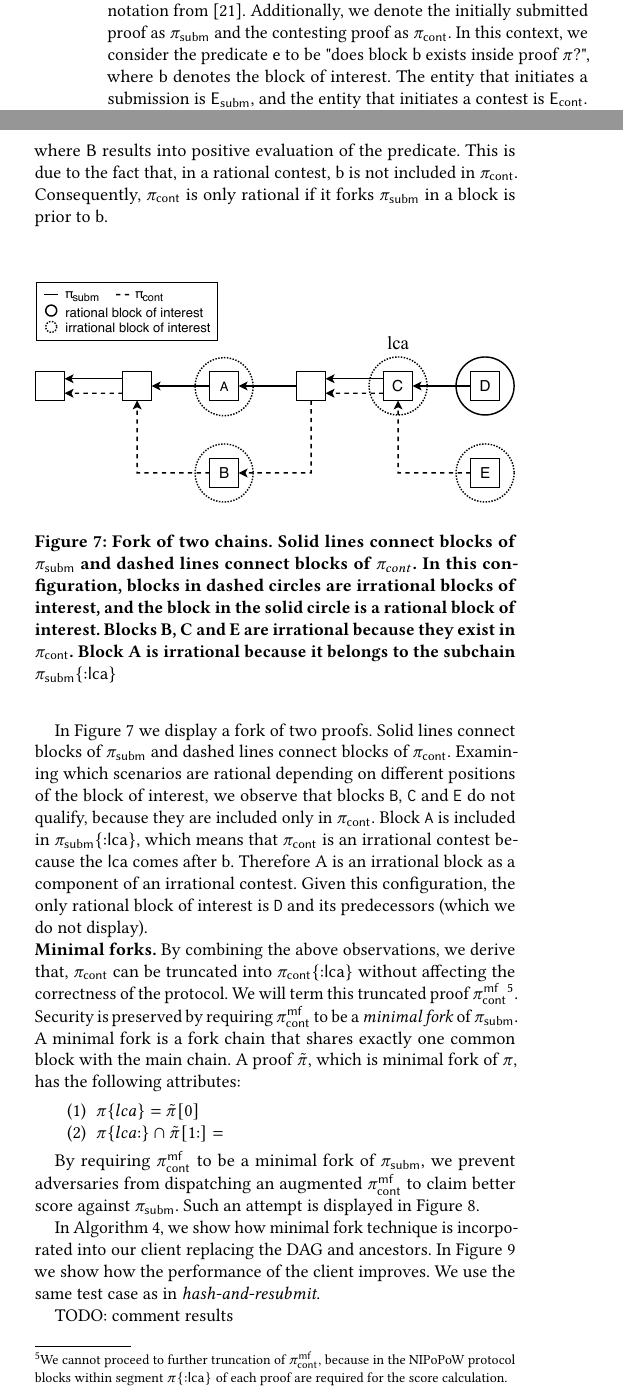
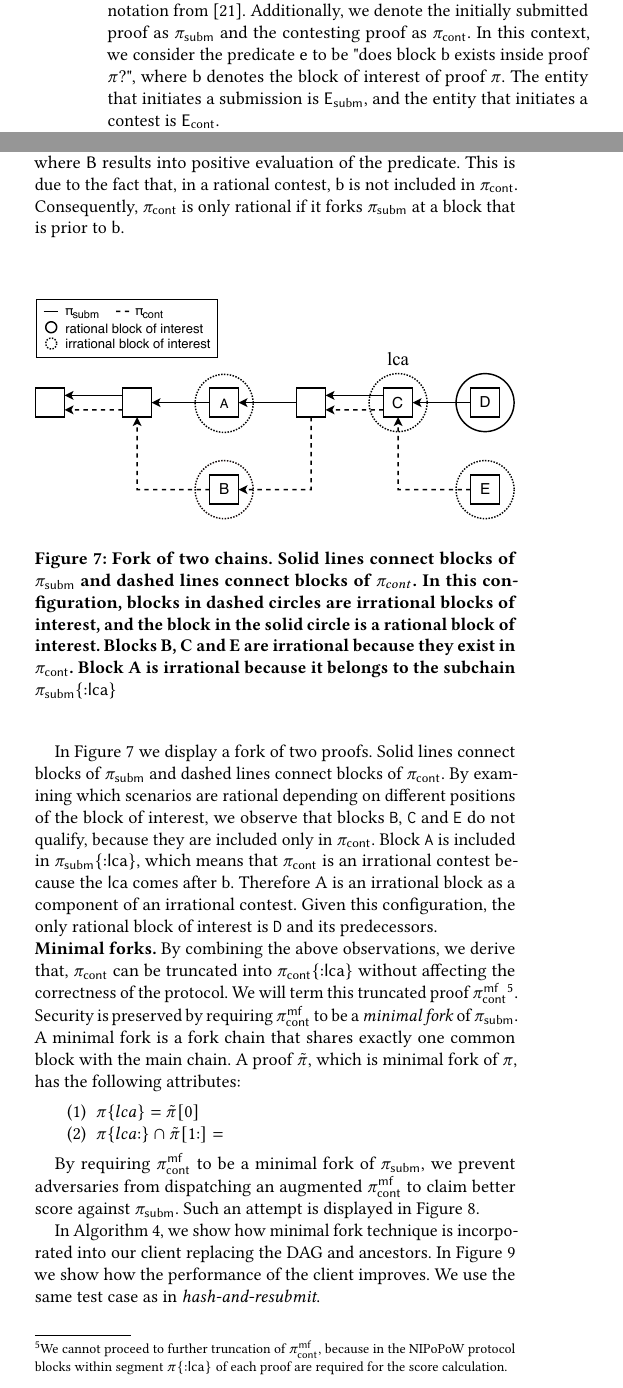
Before and after one commit to sdaveas/nipopow-verifier, a LaTeX paper (paper/paper.tex, which reads paper/sections/lookup-structures.tex): two parts of the columns of page 7 of 12, joined at a grey line, cut so that both start at the same text. Compiled offline with pdfLaTeX.

Commit message:
Minor changes

```diff
--- a/paper/sections/lookup-structures.tex
+++ b/paper/sections/lookup-structures.tex
@@ -18,14 +18,14 @@ are only contained in storage. This affects the performance of the client,
 especially for large proofs.
 
 We make a keen observation regarding potential positions of the \emph{block of
-interest} in proofs, which leads us to the construction of an architecture
-that does not require DAG, ancestors or other complementary structures. To
-support this claim, we adopt the notation from~\cite{nipopows}.
-Additionally, we denote the initially submitted proof as $\pis$ and the
-contesting proof as $\pic$. In this context, we consider the predicate $\pred$
-to be "does block $\boi$ exists inside proof $\pr$?", where $\boi$ denotes
-the block of interest. The entity that initiates a submission is $\es$, and the
-entity that initiates a contest is $\ec$.
+interest} in proofs, which leads us to the construction of an architecture that
+does not require DAG, ancestors or other complementary structures. To support
+this claim, we adopt the notation from~\cite{nipopows}.  Additionally, we
+denote the initially submitted proof as $\pis$ and the contesting proof as
+$\pic$. In this context, we consider the predicate $\pred$ to be "does block
+$\boi$ exists inside proof $\pr$?", where $\boi$ denotes the block of interest
+of proof $\pr$. The entity that initiates a submission is $\es$, and the entity
+that initiates a contest is $\ec$.
 
 \noindent \textbf{Position of block of interest.} NIPoPoWs are sets of sampled
 interlinked blocks, which means that they can be perceived as chains. If
@@ -51,7 +51,7 @@ block $\block$ exists such that \{$\block : \block \notin \pis\{{:}\lca\} \land
 \block \in \pic\{{:}\lca\}$\} where $\block$ results into positive evaluation
 of the predicate. This is due to the fact that, in a rational contest, $\boi$
 is not included in $\pic$. Consequently, $\pic$ is only rational if it forks
-$\pis$ in a block is prior to $\boi$.
+$\pis$ at a block that is prior to $\boi$.
 
 \renewcommand{\block}{}
 
@@ -69,14 +69,14 @@ $\pis$ in a block is prior to $\boi$.
 \end{figure}
 
 In Figure~\ref{fig:boi-position} we display a fork of two proofs. Solid lines
-connect blocks of $\pis$ and dashed lines connect blocks of $\pic$.  Examining
-which scenarios are rational depending on different positions of the block of
-interest, we observe that blocks \texttt{B}, \texttt{C} and \texttt{E} do not
-qualify, because they are included only in $\pic$. Block \texttt{A} is included
-in $\pis\{{:}\lca\}$, which means that $\pic$ is an irrational contest because
-the $\lca$ comes after $\boi$. Therefore A is an irrational block as a component
-of an irrational contest. Given this configuration, the only rational block of
-interest is \texttt{D} and its predecessors (which we do not display).
+connect blocks of $\pis$ and dashed lines connect blocks of $\pic$. By
+examining which scenarios are rational depending on different positions of the
+block of interest, we observe that blocks \texttt{B}, \texttt{C} and \texttt{E}
+do not qualify, because they are included only in $\pic$. Block \texttt{A} is
+included in $\pis\{{:}\lca\}$, which means that $\pic$ is an irrational contest
+because the $\lca$ comes after $\boi$. Therefore A is an irrational block as a
+component of an irrational contest. Given this configuration, the only rational
+block of interest is \texttt{D} and its predecessors.
 
 \noindent \textbf{Minimal forks.} By combining the above observations, we
 derive that, $\pic$ can be truncated into $\pic\{{:}\lca\}$ without
@@ -124,5 +124,3 @@ improves. We use the same test case as in \emph{hash-and-resubmit}.
     \caption{}
     \label{fig:minimal-fork}
 \end{figure}
-
-TODO: comment results
```
Also changed, not shown: paper/sections/hash-and-resubmit.tex (+1 -1 lines).
